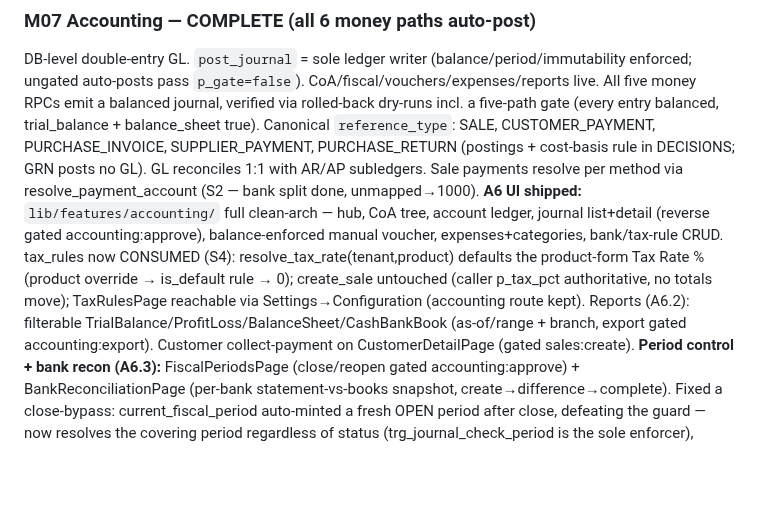
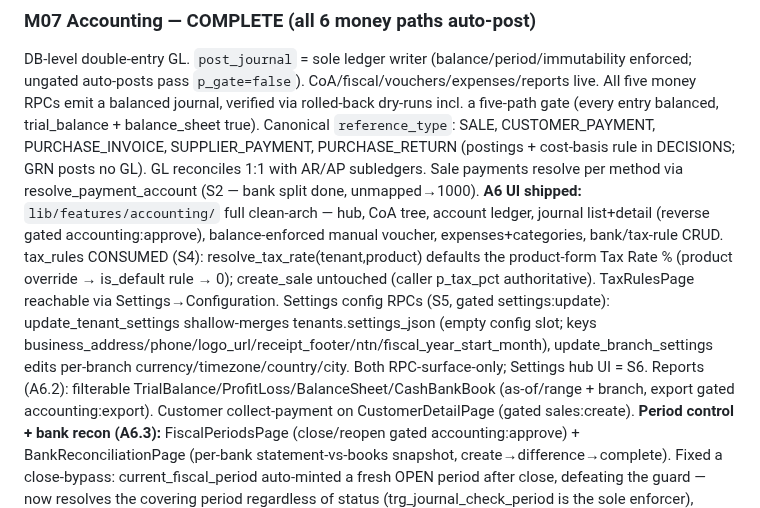
Before and after one commit to RaoAhmadRaza/posapplication-, a Markdown page: docs/PROJECT_STATE.md, the part around the change. GitHub-like rendering; blank space fills up the shorter version.

Commit message:
docs(settings): S5 — tenant/branch settings RPCs (settings_json merge + branch config)

```diff
--- a/docs/PROJECT_STATE.md
+++ b/docs/PROJECT_STATE.md
@@ -184,9 +184,7 @@ PURCHASE_RETURN (postings + cost-basis rule in DECISIONS; GRN posts no GL).
 GL reconciles 1:1 with AR/AP subledgers. Sale payments resolve per method via resolve_payment_account (S2 — bank
 split done, unmapped→1000). **A6 UI shipped:** `lib/features/accounting/` full clean-arch — hub, CoA tree, account ledger,
 journal list+detail (reverse gated accounting:approve), balance-enforced manual voucher, expenses+categories,
-bank/tax-rule CRUD. tax_rules now CONSUMED (S4): resolve_tax_rate(tenant,product) defaults the product-form Tax Rate %
-(product override → is_default rule → 0); create_sale untouched (caller p_tax_pct authoritative, no totals move);
-TaxRulesPage reachable via Settings→Configuration (accounting route kept). Reports (A6.2): filterable
+bank/tax-rule CRUD. tax_rules CONSUMED (S4): resolve_tax_rate(tenant,product) defaults the product-form Tax Rate % (product override → is_default rule → 0); create_sale untouched (caller p_tax_pct authoritative). TaxRulesPage reachable via Settings→Configuration. Settings config RPCs (S5, gated settings:update): update_tenant_settings shallow-merges tenants.settings_json (empty config slot; keys business_address/phone/logo_url/receipt_footer/ntn/fiscal_year_start_month), update_branch_settings edits per-branch currency/timezone/country/city. Both RPC-surface-only; Settings hub UI = S6. Reports (A6.2): filterable
 TrialBalance/ProfitLoss/BalanceSheet/CashBankBook (as-of/range +
 branch, export gated accounting:export). Customer collect-payment on CustomerDetailPage (gated sales:create).
 **Period control + bank recon (A6.3):** FiscalPeriodsPage (close/reopen gated accounting:approve) +
```
Also changed, not shown: docs/DECISIONS.md (+2 -0 lines).
